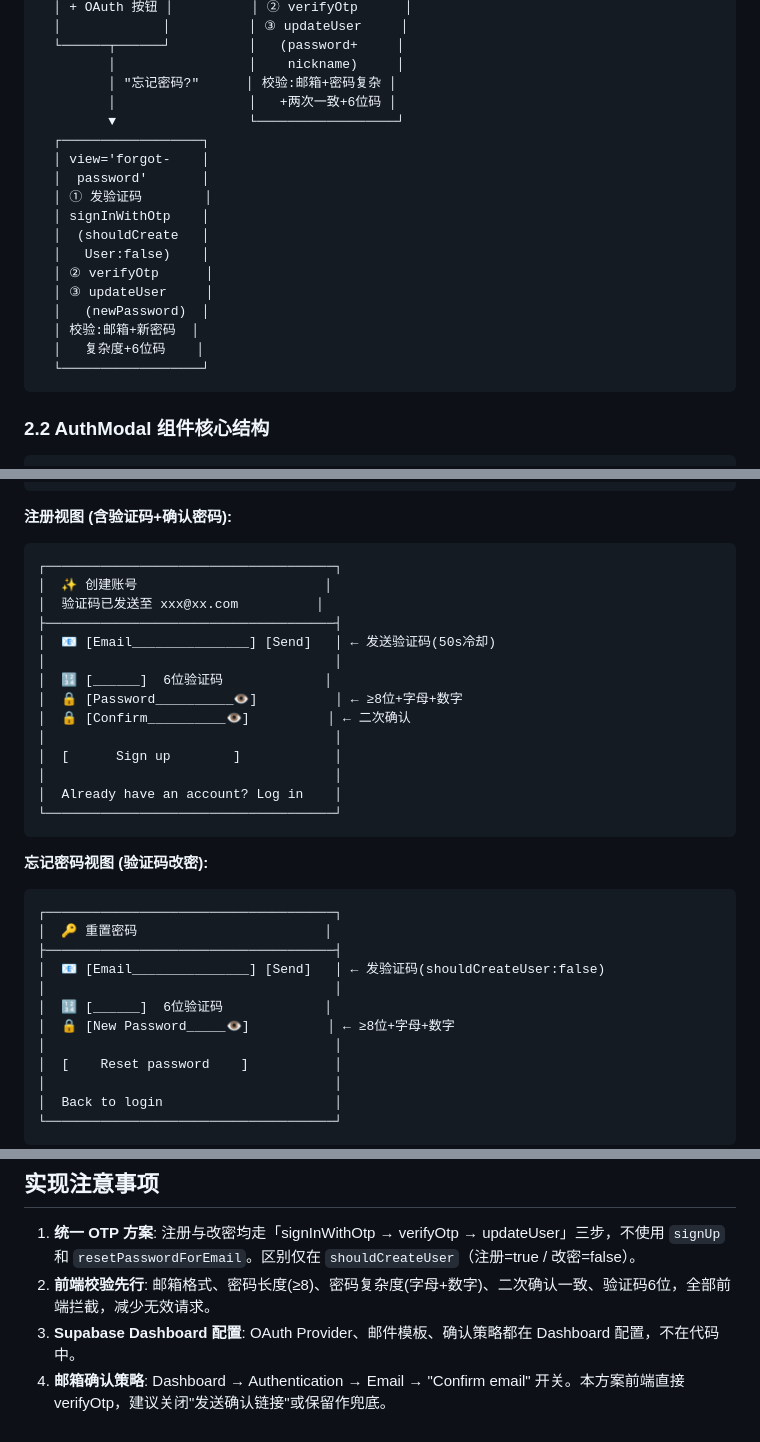
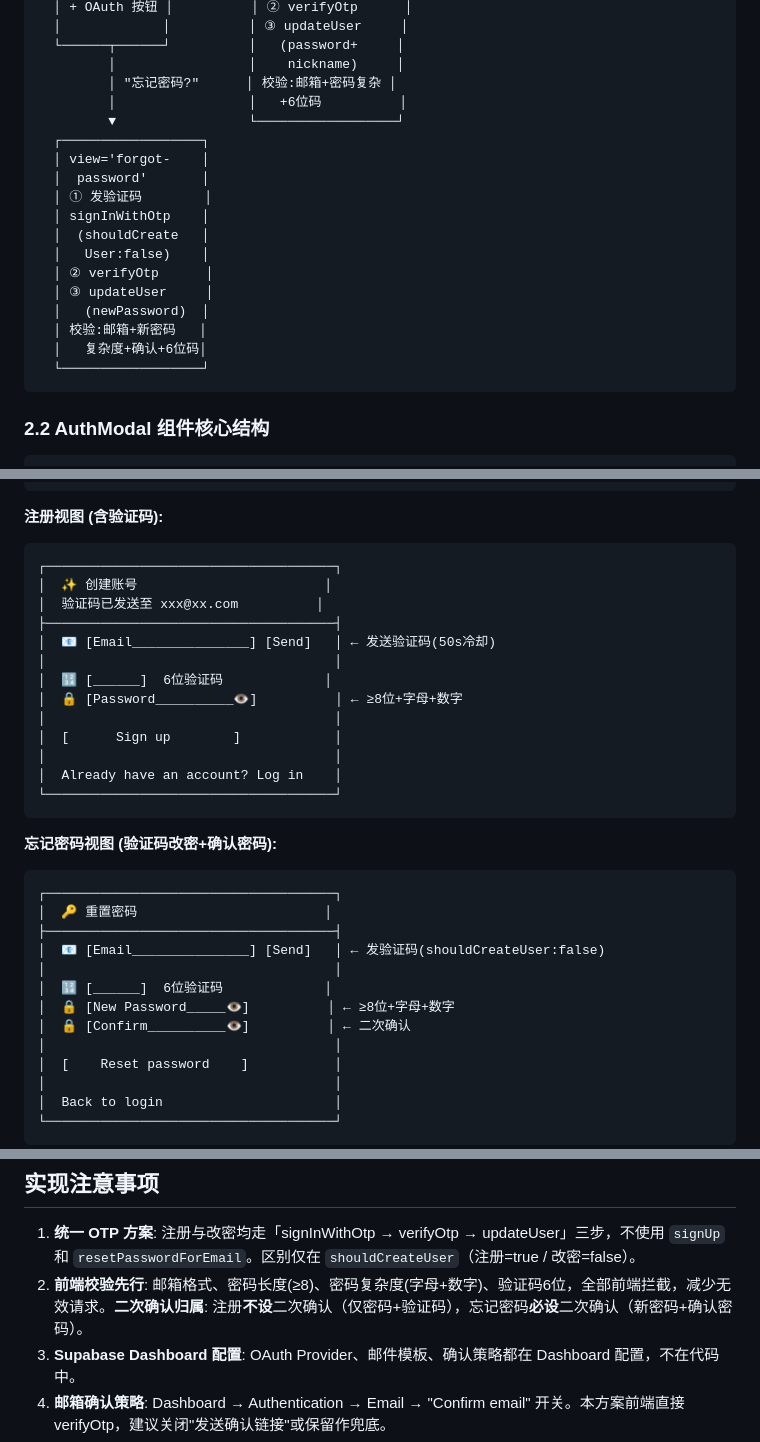
Before and after one commit to weiyi88/cc-code, a Markdown page: skills/login_auto/SKILL.md, 3 parts joined by grey strips. Drawn GitHub-style.

````diff
--- a/skills/login_auto/SKILL.md
+++ b/skills/login_auto/SKILL.md
@@ -352,7 +352,7 @@ type AuthView = 'login' | 'register' | 'forgot-password'
   └──────┬──────┘          │   (password+     │
          │                 │    nickname)     │
          │ "忘记密码?"      │ 校验:邮箱+密码复杂 │
-         │                 │   +两次一致+6位码 │
+         │                 │   +6位码          │
          ▼                 └──────────────────┘
   ┌──────────────────┐
   │ view='forgot-    │
@@ -364,8 +364,8 @@ type AuthView = 'login' | 'register' | 'forgot-password'
   │ ② verifyOtp      │
   │ ③ updateUser     │
   │   (newPassword)  │
-  │ 校验:邮箱+新密码  │
-  │   复杂度+6位码    │
+  │ 校验:邮箱+新密码   │
+  │   复杂度+确认+6位码│
   └──────────────────┘
 ```
 
@@ -537,7 +537,7 @@ const handleResetPassword = async (e: React.FormEvent) => {
 └─────────────────────────────────────┘
 ```
 
-**注册视图 (含验证码+确认密码):**
+**注册视图 (含验证码):**
 ```
 ┌─────────────────────────────────────┐
 │  ✨ 创建账号                        │
@@ -547,7 +547,6 @@ const handleResetPassword = async (e: React.FormEvent) => {
 │                                     │
 │  🔢 [______]  6位验证码             │
 │  🔒 [Password__________👁]          │ ← ≥8位+字母+数字
-│  🔒 [Confirm__________👁]          │ ← 二次确认
 │                                     │
 │  [      Sign up        ]            │
 │                                     │
@@ -555,7 +554,7 @@ const handleResetPassword = async (e: React.FormEvent) => {
 └─────────────────────────────────────┘
 ```
 
-**忘记密码视图 (验证码改密):**
+**忘记密码视图 (验证码改密+确认密码):**
 ```
 ┌─────────────────────────────────────┐
 │  🔑 重置密码                        │
@@ -564,6 +563,7 @@ const handleResetPassword = async (e: React.FormEvent) => {
 │                                     │
 │  🔢 [______]  6位验证码             │
 │  🔒 [New Password_____👁]          │ ← ≥8位+字母+数字
+│  🔒 [Confirm__________👁]          │ ← 二次确认
 │                                     │
 │  [    Reset password    ]           │
 │                                     │
@@ -754,7 +754,7 @@ codeSentTo / resend / resendInXs / passwordResetSuccess
 ## 实现注意事项
 
 1. **统一 OTP 方案**: 注册与改密均走「signInWithOtp → verifyOtp → updateUser」三步，不使用 `signUp` 和 `resetPasswordForEmail`。区别仅在 `shouldCreateUser`（注册=true / 改密=false）。
-2. **前端校验先行**: 邮箱格式、密码长度(≥8)、密码复杂度(字母+数字)、二次确认一致、验证码6位，全部前端拦截，减少无效请求。
+2. **前端校验先行**: 邮箱格式、密码长度(≥8)、密码复杂度(字母+数字)、验证码6位，全部前端拦截，减少无效请求。**二次确认归属**: 注册**不设**二次确认（仅密码+验证码），忘记密码**必设**二次确认（新密码+确认密码）。
 3. **Supabase Dashboard 配置**: OAuth Provider、邮件模板、确认策略都在 Dashboard 配置，不在代码中。
 4. **邮箱确认策略**: Dashboard → Authentication → Email → "Confirm email" 开关。本方案前端直接 verifyOtp，建议关闭"发送确认链接"或保留作兜底。
 5. **回调路由在 i18n 路由段外**: `app/auth/callback` 和 `app/auth/confirm` 不在 `[locale]/` 下。
````
Also changed, not shown: other parts of skills/login_auto/SKILL.md (+7 -7 lines).
